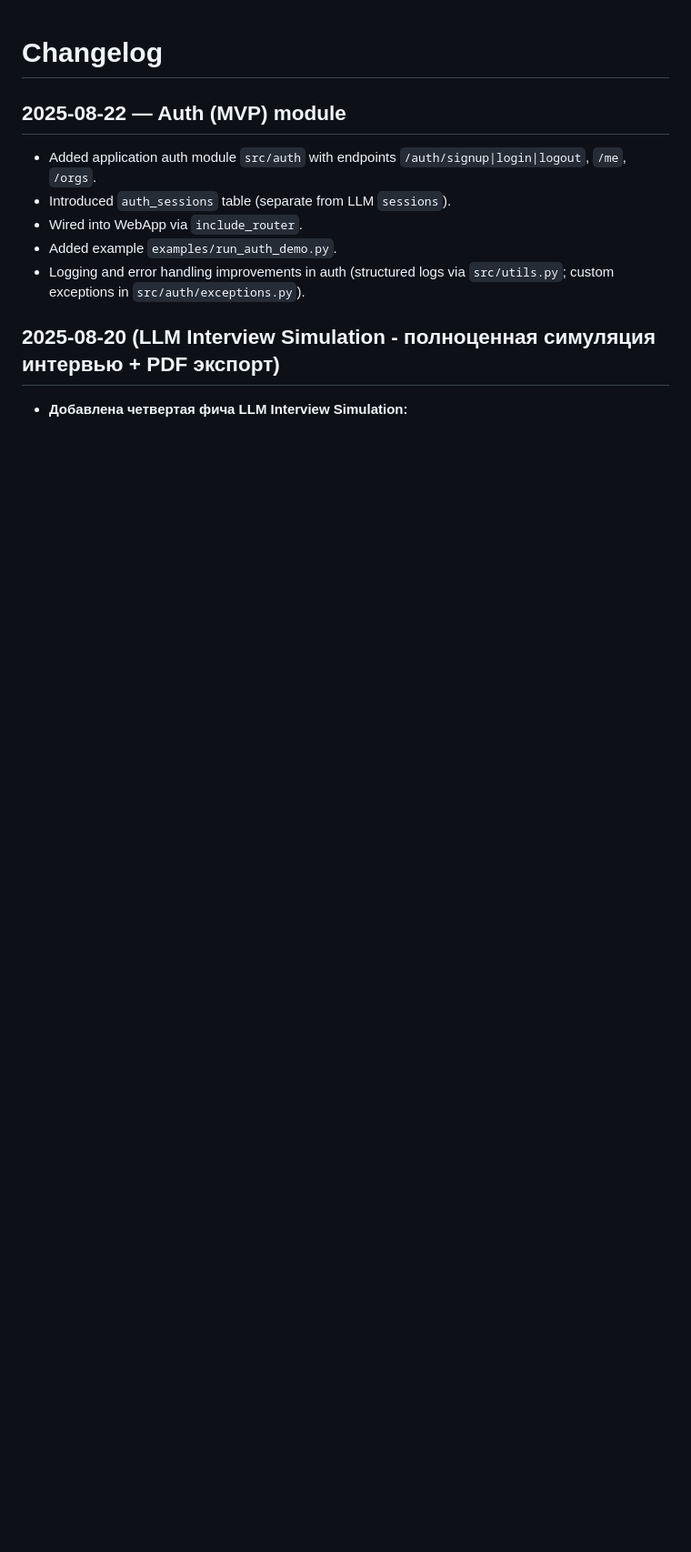
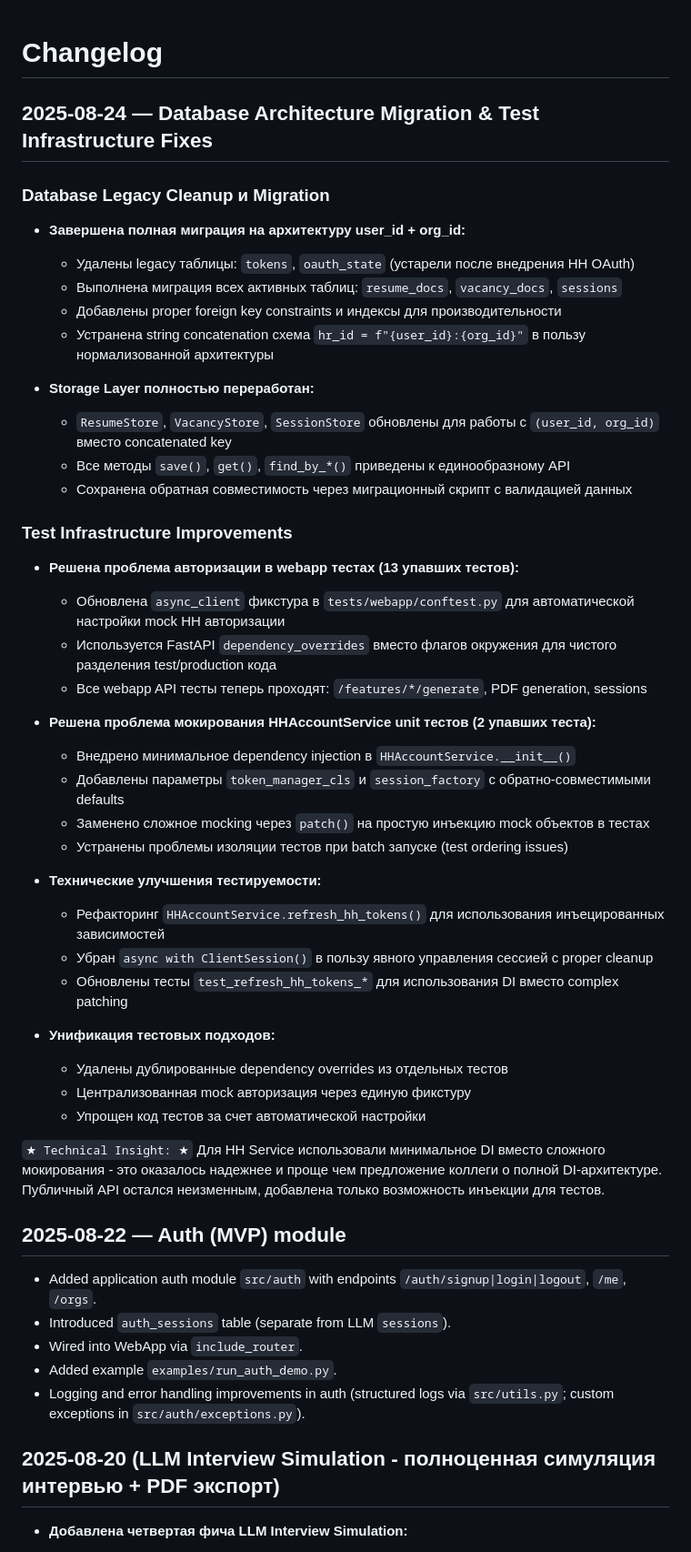
Before and after one commit to Maskedxxx/refactor_gpt_4_mini_hackaton_final, a Markdown page: docs/architecture/changelog.md, the part around the change. Shown: that part at 91% size. Rendered like a GitHub page; blank space fills up the shorter version.

Commit message:
docs: Update changelog for recent refactoring
Updates the changelog to document the migration to the user_id/org_id
architecture and the improvements to testability in the auth service.

```diff
--- a/docs/architecture/changelog.md
+++ b/docs/architecture/changelog.md
@@ -1,4 +1,44 @@
 # Changelog
+
+## 2025-08-24 — Database Architecture Migration & Test Infrastructure Fixes
+
+### Database Legacy Cleanup и Migration
+
+- **Завершена полная миграция на архитектуру user_id + org_id:**
+  - Удалены legacy таблицы: `tokens`, `oauth_state` (устарели после внедрения HH OAuth)
+  - Выполнена миграция всех активных таблиц: `resume_docs`, `vacancy_docs`, `sessions`
+  - Добавлены proper foreign key constraints и индексы для производительности
+  - Устранена string concatenation схема `hr_id = f"{user_id}:{org_id}"` в пользу нормализованной архитектуры
+
+- **Storage Layer полностью переработан:**
+  - `ResumeStore`, `VacancyStore`, `SessionStore` обновлены для работы с `(user_id, org_id)` вместо concatenated key
+  - Все методы `save()`, `get()`, `find_by_*()` приведены к единообразному API
+  - Сохранена обратная совместимость через миграционный скрипт с валидацией данных
+
+### Test Infrastructure Improvements
+
+- **Решена проблема авторизации в webapp тестах (13 упавших тестов):**
+  - Обновлена `async_client` фикстура в `tests/webapp/conftest.py` для автоматической настройки mock HH авторизации
+  - Используется FastAPI `dependency_overrides` вместо флагов окружения для чистого разделения test/production кода
+  - Все webapp API тесты теперь проходят: `/features/*/generate`, PDF generation, sessions
+
+- **Решена проблема мокирования HHAccountService unit тестов (2 упавших теста):**
+  - Внедрено минимальное dependency injection в `HHAccountService.__init__()`
+  - Добавлены параметры `token_manager_cls` и `session_factory` с обратно-совместимыми defaults
+  - Заменено сложное mocking через `patch()` на простую инъекцию mock объектов в тестах
+  - Устранены проблемы изоляции тестов при batch запуске (test ordering issues)
+
+- **Технические улучшения тестируемости:**
+  - Рефакторинг `HHAccountService.refresh_hh_tokens()` для использования инъецированных зависимостей
+  - Убран `async with ClientSession()` в пользу явного управления сессией с proper cleanup
+  - Обновлены тесты `test_refresh_hh_tokens_*` для использования DI вместо complex patching
+
+- **Унификация тестовых подходов:**
+  - Удалены дублированные dependency overrides из отдельных тестов
+  - Централизованная mock авторизация через единую фикстуру
+  - Упрощен код тестов за счет автоматической настройки
+
+`★ Technical Insight: ★` Для HH Service использовали минимальное DI вместо сложного мокирования - это оказалось надежнее и проще чем предложение коллеги о полной DI-архитектуре. Публичный API остался неизменным, добавлена только возможность инъекции для тестов.
 
 ## 2025-08-22 — Auth (MVP) module
 
```
